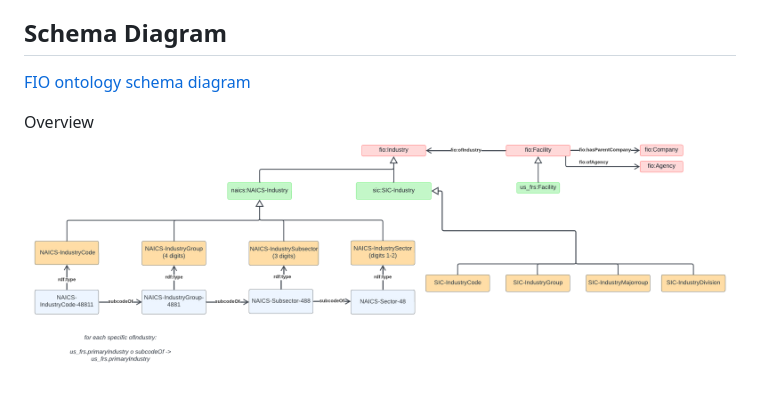
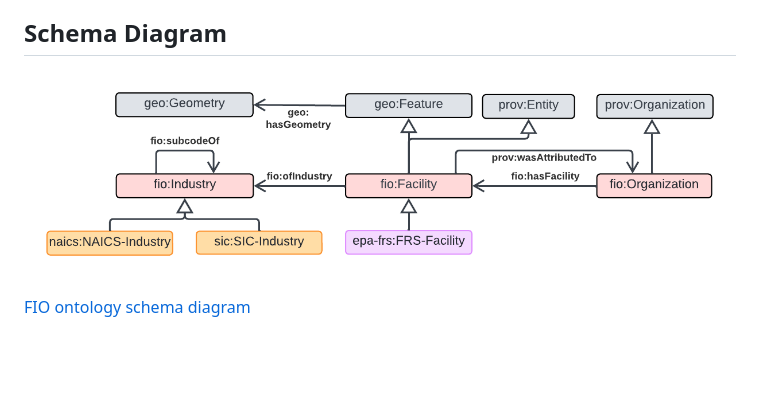
Before and after one commit to SAWGraph/fio, a Markdown page: README.md, the part around the change. GitHub-like rendering; pictures changed too: ontology/FIO - FIO V2.png (deleted), ontology/FIO.png (added); blank space fills up the shorter version.

Commit message:
clean up readme and scripts

```diff
--- a/README.md
+++ b/README.md
@@ -3,7 +3,6 @@
 The Facilities and Industries Ontology provides a representation of facilities and their industry classification(s). It is extended by the FRS ontology that incorporates facilities in the US from EPA's facility registry service (https://www.epa.gov/frs) , and the NAICS and SIC ontologies that populate these two industry classification schemes.
 
 ## Schema Diagram
+![FIO schema diagram](./ontology/FIO.png)
+
 [FIO ontology schema diagram](https://lucid.app/lucidchart/0b649dc4-e466-4d29-ae34-5c0f113f5a46/edit?viewport_loc=-1453%2C-27%2C2951%2C1455%2Cq4u-GszAWYkJ&invitationId=inv_0e3483a0-96fc-4faf-8c17-1a5bf73fd23b)
-
-Overview
-![FIO schema diagram](./ontology/FIO%20-%20FIO%20V2.png)
```
Also changed, not shown: 8 other files.
